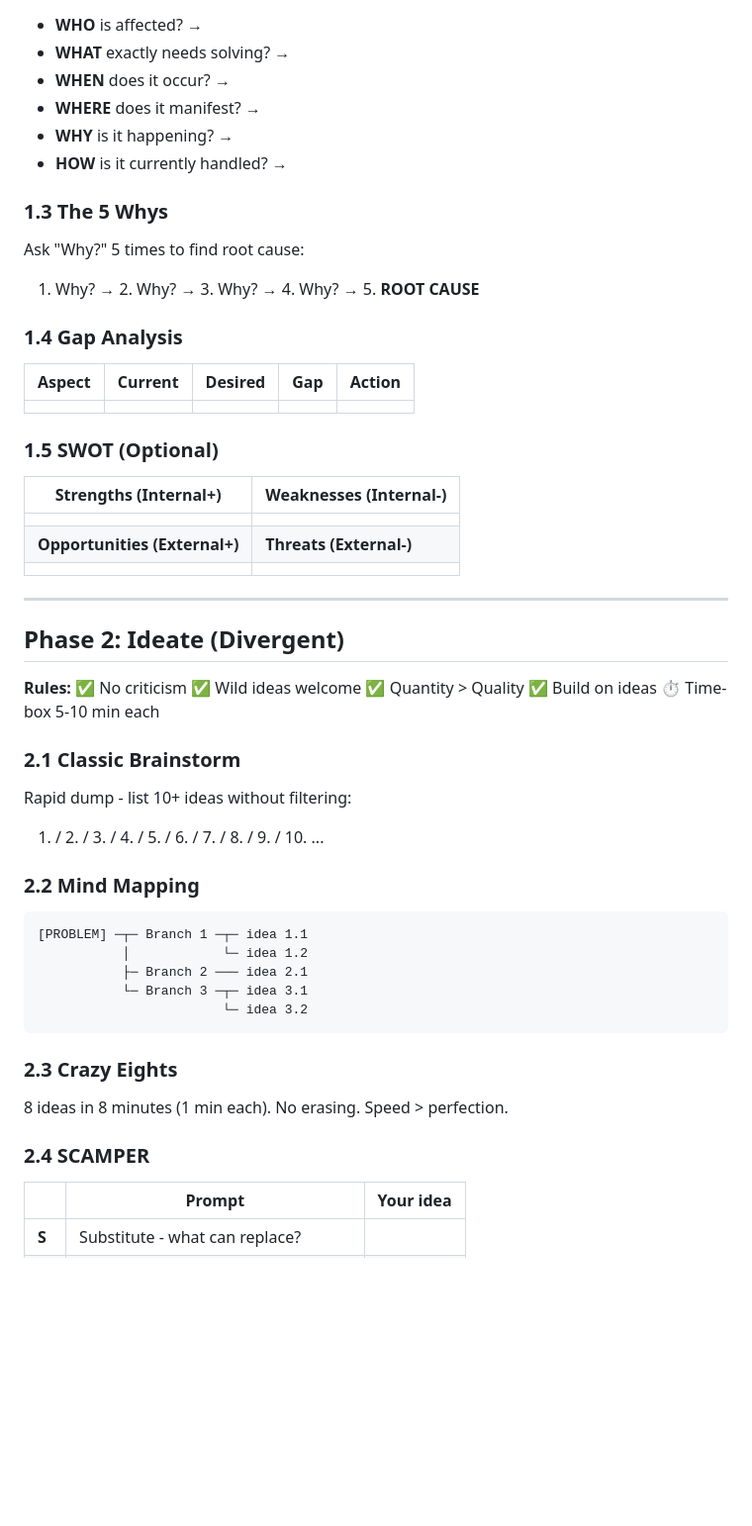
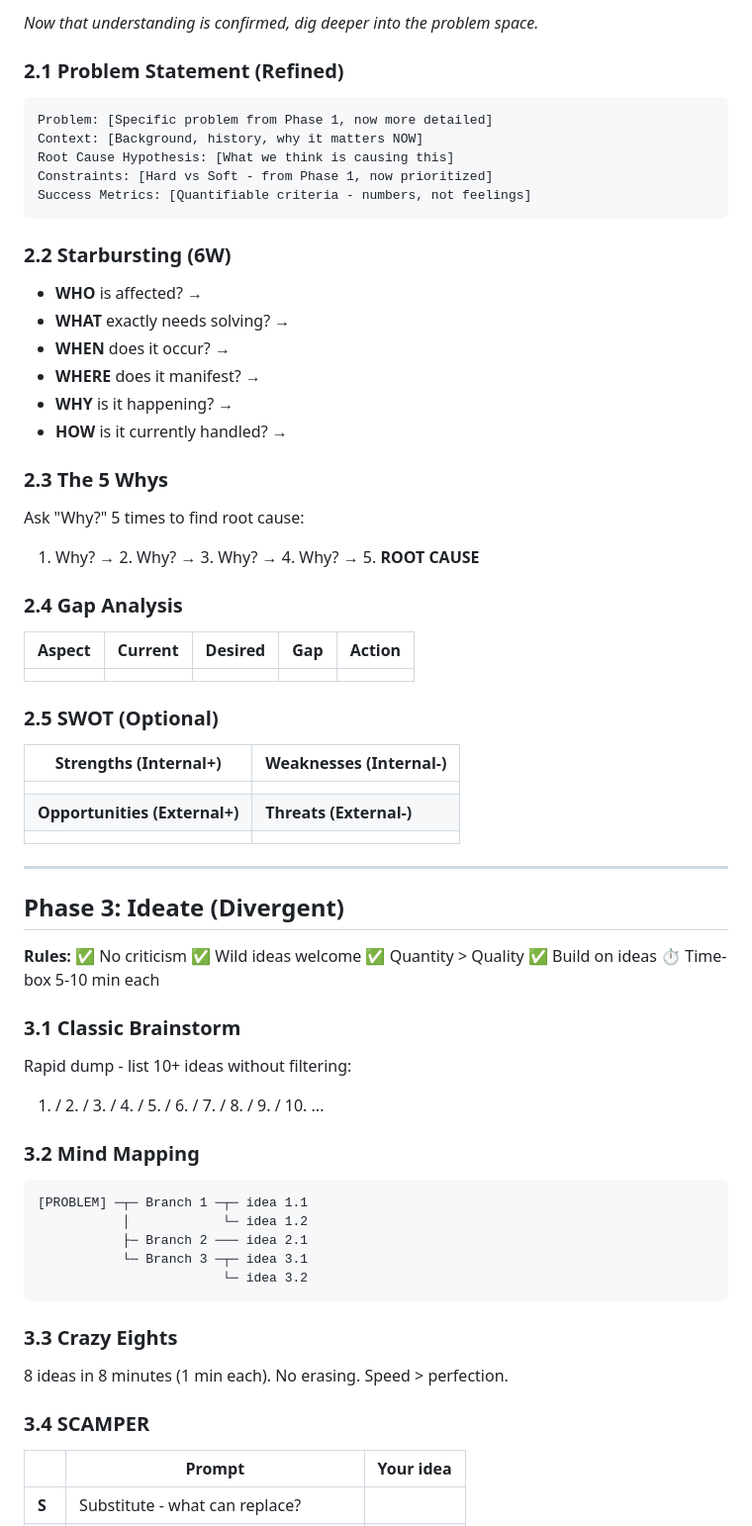
Before and after one commit to dongitran/ai-agent-config, a Markdown page: .agent/workflows/brainstorm.md, the part around one of its changes. Shown at 99% size. Drawn GitHub-style; blank space fills up the shorter version.

````diff
--- a/.agent/workflows/brainstorm.md
+++ b/.agent/workflows/brainstorm.md
@@ -44,3 +83,15 @@ Success Criteria: [What does success look like?]
+*Now that understanding is confirmed, dig deeper into the problem space.*
+
+### 2.1 Problem Statement (Refined)
+```
+Problem: [Specific problem from Phase 1, now more detailed]
+Context: [Background, history, why it matters NOW]
+Root Cause Hypothesis: [What we think is causing this]
+Constraints: [Hard vs Soft - from Phase 1, now prioritized]
+Success Metrics: [Quantifiable criteria - numbers, not feelings]
+```
+
+### 2.2 Starbursting (6W)
 - **WHO** is affected? →
 - **WHAT** exactly needs solving? →
 - **WHEN** does it occur? →
@@ -48,17 +99,17 @@ Success Criteria: [What does success look like?]
 - **WHY** is it happening? →
 - **HOW** is it currently handled? →
 
-### 1.3 The 5 Whys
+### 2.3 The 5 Whys
 Ask "Why?" 5 times to find root cause:
 1. Why? → 2. Why? → 3. Why? → 4. Why? → 5. **ROOT CAUSE**
 
-### 1.4 Gap Analysis
+### 2.4 Gap Analysis
 
 | Aspect | Current | Desired | Gap | Action |
 |--------|---------|---------|-----|--------|
 | | | | | |
 
-### 1.5 SWOT (Optional)
+### 2.5 SWOT (Optional)
 
 | Strengths (Internal+) | Weaknesses (Internal-) |
 |-----------------------|------------------------|
@@ -68,15 +119,15 @@ Ask "Why?" 5 times to find root cause:
 
 ---
 
-## Phase 2: Ideate (Divergent)
+## Phase 3: Ideate (Divergent)
 
 **Rules:** ✅ No criticism ✅ Wild ideas welcome ✅ Quantity > Quality ✅ Build on ideas ⏱️ Time-box 5-10 min each
 
-### 2.1 Classic Brainstorm
+### 3.1 Classic Brainstorm
 Rapid dump - list 10+ ideas without filtering:
 1. / 2. / 3. / 4. / 5. / 6. / 7. / 8. / 9. / 10. ...
 
-### 2.2 Mind Mapping
+### 3.2 Mind Mapping
 ```
 [PROBLEM] ─┬─ Branch 1 ─┬─ idea 1.1
            │            └─ idea 1.2
@@ -85,10 +136,10 @@ Rapid dump - list 10+ ideas without filtering:
                         └─ idea 3.2
 ```
 
-### 2.3 Crazy Eights
+### 3.3 Crazy Eights
 8 ideas in 8 minutes (1 min each). No erasing. Speed > perfection.
 
-### 2.4 SCAMPER
+### 3.4 SCAMPER
 
 | | Prompt | Your idea |
 |-|--------|-----------|
````
Also changed, not shown: other parts of .agent/workflows/brainstorm.md (+74 -29 lines).
